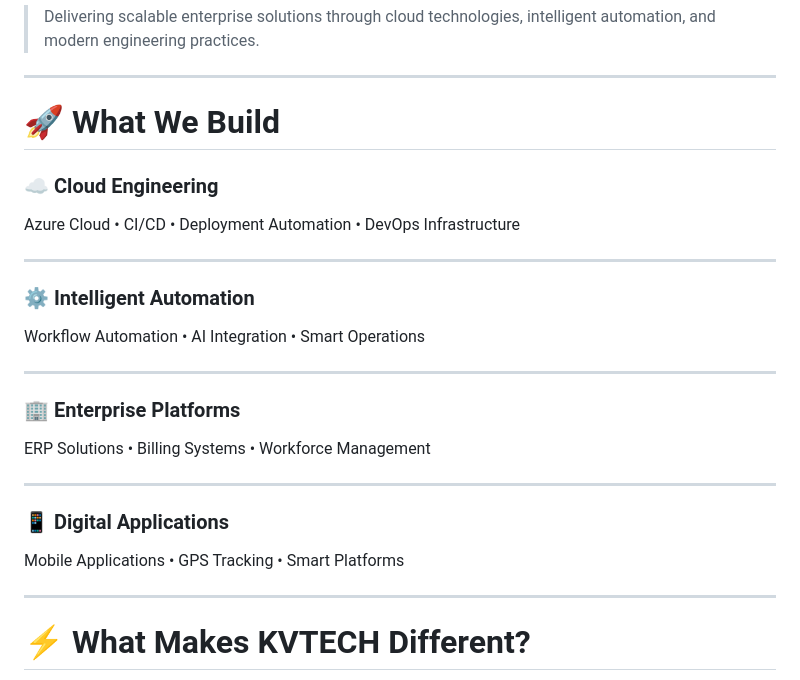
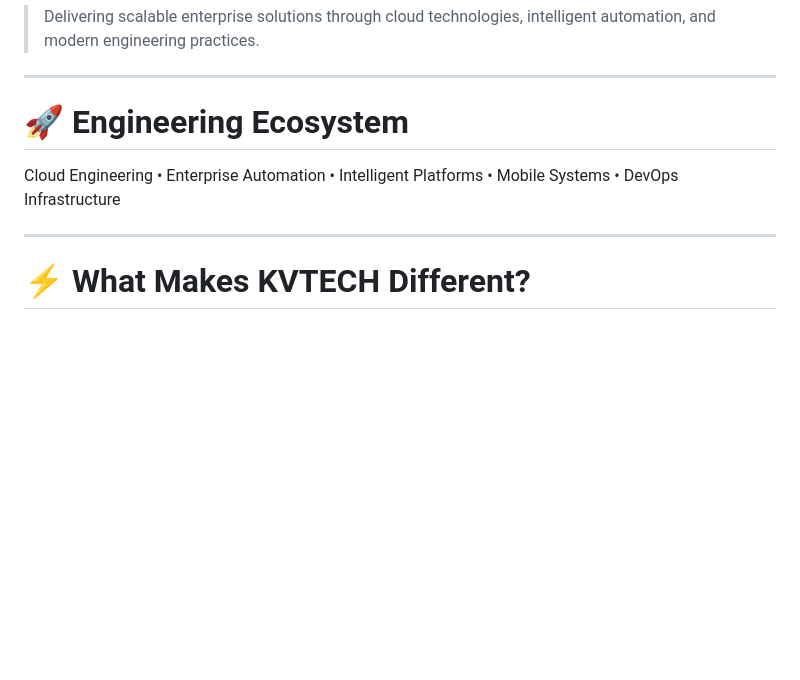
Before and after one commit to Nithish2424/kvtech-portfolio, a Markdown page: README.md, the part around the change. Rendered like a GitHub page; blank space fills up the shorter version.

```diff
--- a/README.md
+++ b/README.md
@@ -18,25 +18,9 @@ Cloud • Automation • IoT • Enterprise Applications • DevOps
 
 ---
 
-# 🚀 What We Build
+# 🚀 Engineering Ecosystem
 
-### ☁ Cloud Engineering
-Azure Cloud • CI/CD • Deployment Automation • DevOps Infrastructure
-
----
-
-### ⚙ Intelligent Automation
-Workflow Automation • AI Integration • Smart Operations
-
----
-
-### 🏢 Enterprise Platforms
-ERP Solutions • Billing Systems • Workforce Management
-
----
-
-### 📱 Digital Applications
-Mobile Applications • GPS Tracking • Smart Platforms
+Cloud Engineering • Enterprise Automation • Intelligent Platforms • Mobile Systems • DevOps Infrastructure
 
 ---
 
```
